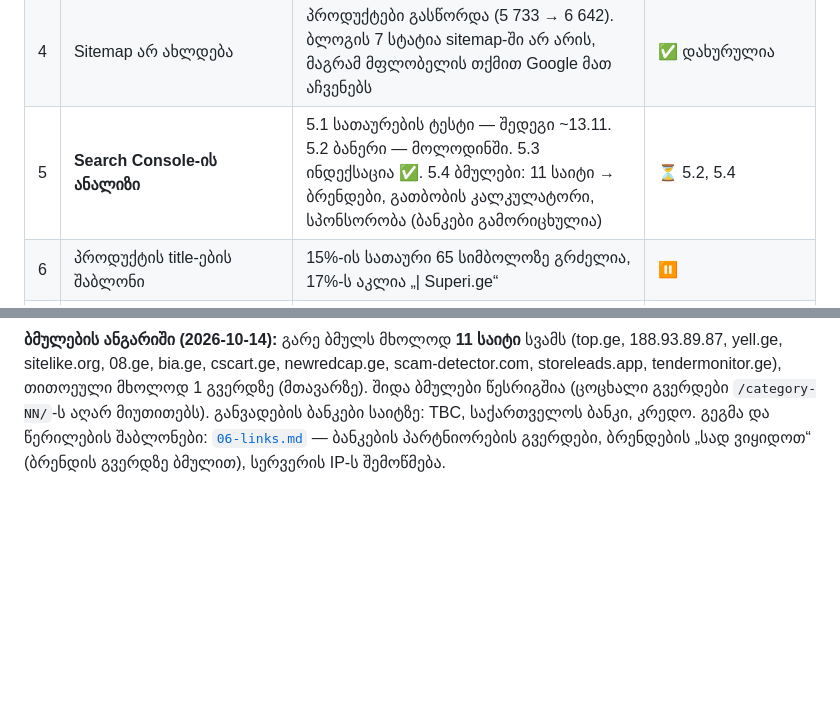
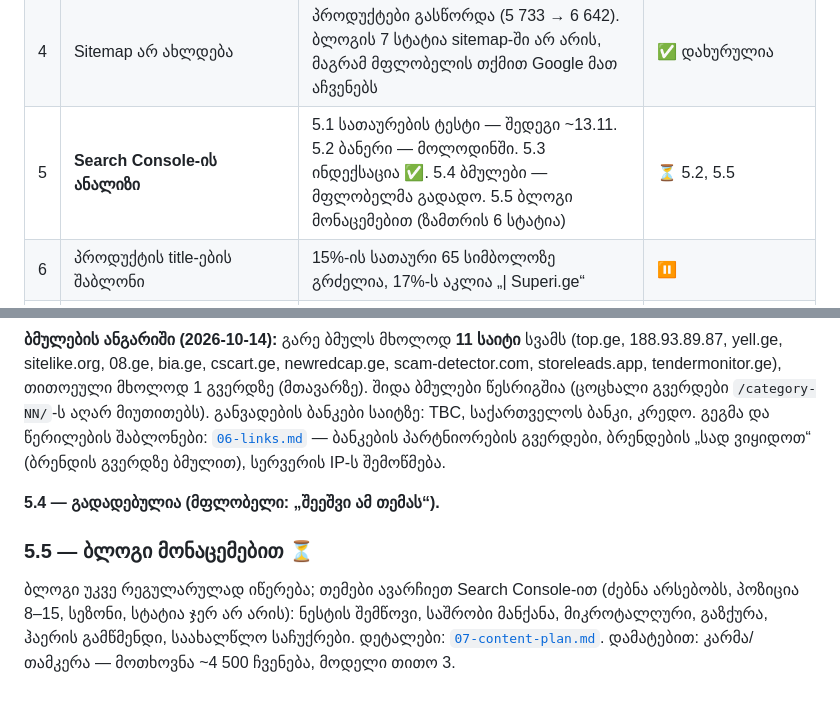
Before and after one commit to bestichi/dato, a Markdown page: seo/superi.ge/PLAN.md, 2 parts joined by grey strips. Rendered like a GitHub page; blank space fills up the shorter version.

Commit message:
superi.ge SEO: data-driven winter content plan, links step parked
Co-Authored-By: Claude Opus 5.5 <noreply@anthropic.com>
Claude-Session: https://claude.ai/code/session_01PFGu9tqsjJMafHhKX1in9n

```diff
--- a/seo/superi.ge/PLAN.md
+++ b/seo/superi.ge/PLAN.md
@@ -12,7 +12,7 @@ robots.txt, sitemap, რედირექტები, schema და სიჩ
 | 2 | სიჩქარე მობილურზე | რეალური მომხმარებლების მონაცემით (PageSpeed, 28 დღე) ყველა მეტრიკა მწვანეა: LCP 1.3 წმ, CLS 0, TTFB 0.8 წმ | ✅ კარგ მდგომარეობაშია |
 | 3 | Google Merchant Center | მფლობელის ინფორმაციით აქტიურია, პროდუქტები ჩანს. Google Business Profile, Google Ads და ბლოგიც უკვე არსებობს | ✅ უკვე არის |
 | 4 | Sitemap არ ახლდება | პროდუქტები გასწორდა (5 733 → 6 642). ბლოგის 7 სტატია sitemap-ში არ არის, მაგრამ მფლობელის თქმით Google მათ აჩვენებს | ✅ დახურულია |
-| 5 | **Search Console-ის ანალიზი** | 5.1 სათაურების ტესტი — შედეგი ~13.11. 5.2 ბანერი — მოლოდინში. 5.3 ინდექსაცია ✅. 5.4 ბმულები: 11 საიტი → ბრენდები, გათბობის კალკულატორი, სპონსორობა (ბანკები გამორიცხულია) | ⏳ 5.2, 5.4 |
+| 5 | **Search Console-ის ანალიზი** | 5.1 სათაურების ტესტი — შედეგი ~13.11. 5.2 ბანერი — მოლოდინში. 5.3 ინდექსაცია ✅. 5.4 ბმულები — მფლობელმა გადადო. 5.5 ბლოგი მონაცემებით (ზამთრის 6 სტატია) | ⏳ 5.2, 5.5 |
 | 6 | პროდუქტის title-ების შაბლონი | 15%-ის სათაური 65 სიმბოლოზე გრძელია, 17%-ს აკლია „\| Superi.ge“ | ⏸ |
 | 7 | პროდუქტის შეფასებები საიტზე | 0 პროდუქტს აქვს შეფასებები → ვარსკვლავები ძიებაში არ ჩანს | ⏸ |
 
@@ -279,3 +279,11 @@ cscart.ge, newredcap.ge, scam-detector.com, storeleads.app, tendermonitor.ge),
 შიდა ბმულები წესრიგშია (ცოცხალი გვერდები `/category-NN/`-ს აღარ მიუთითებს). განვადების ბანკები საიტზე: TBC, საქართველოს ბანკი, კრედო.
 გეგმა და წერილების შაბლონები: [`06-links.md`](06-links.md) — ბანკების პარტნიორების გვერდები, ბრენდების „სად ვიყიდოთ“ (ბრენდის გვერდზე ბმულით),
 სერვერის IP-ს შემოწმება.
+
+**5.4 — გადადებულია (მფლობელი: „შეეშვი ამ თემას“).**
+
+### 5.5 — ბლოგი მონაცემებით ⏳
+
+ბლოგი უკვე რეგულარულად იწერება; თემები ავარჩიეთ Search Console-ით (ძებნა არსებობს, პოზიცია 8–15, სეზონი, სტატია ჯერ არ არის):
+ნესტის შემწოვი, საშრობი მანქანა, მიკროტალღური, გაზქურა, ჰაერის გამწმენდი, საახალწლო საჩუქრები.
+დეტალები: [`07-content-plan.md`](07-content-plan.md). დამატებით: კარმა/თამკერა — მოთხოვნა ~4 500 ჩვენება, მოდელი თითო 3.
```
Also changed, not shown: seo/superi.ge/07-content-plan.md (added, +36 -0 lines).
